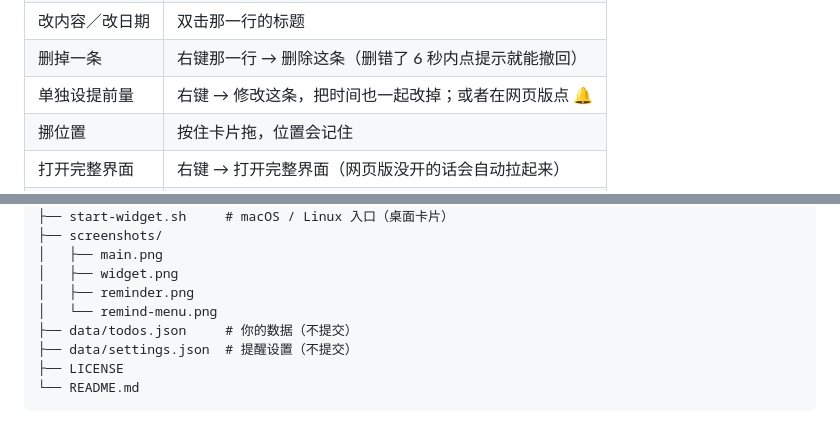
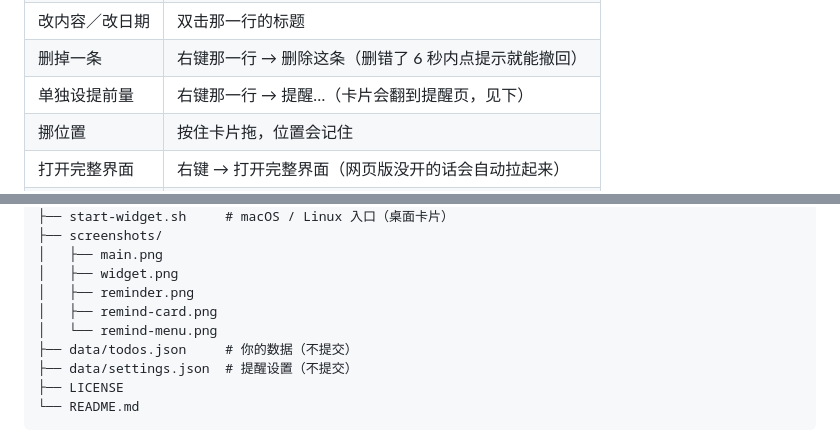
Before and after one commit to njfulvyingxin/offline-todo, a Markdown page: README.md, 2 parts joined by grey strips. Rendered like a GitHub page.

```diff
--- a/README.md
+++ b/README.md
@@ -59,7 +59,7 @@ python app.py --no-browser  # 不自动开浏览器
 | 完成一条 | 左键点那一行（再点一次撤销） |
 | 改内容／改日期 | 双击那一行的标题 |
 | 删掉一条 | 右键那一行 → 删除这条（删错了 6 秒内点提示就能撤回） |
-| 单独设提前量 | 右键 → 修改这条，把时间也一起改掉；或者在网页版点 🔔 |
+| 单独设提前量 | 右键那一行 → 提醒…（卡片会翻到提醒页，见下） |
 | 挪位置 | 按住卡片拖，位置会记住 |
 | 打开完整界面 | 右键 → 打开完整界面（网页版没开的话会自动拉起来） |
 | 不挡窗口 | 右键 → 不挡窗口（取消勾选就重新置顶） |
@@ -189,6 +203,7 @@ offline-todo/
 │   ├── main.png
 │   ├── widget.png
 │   ├── reminder.png
+│   ├── remind-card.png
 │   └── remind-menu.png
 ├── data/todos.json     # 你的数据（不提交）
 ├── data/settings.json  # 提醒设置（不提交）
```
Also changed, not shown: other parts of README.md (+17 -3 lines), screenshots/remind-card.png (added), 1 other file.
